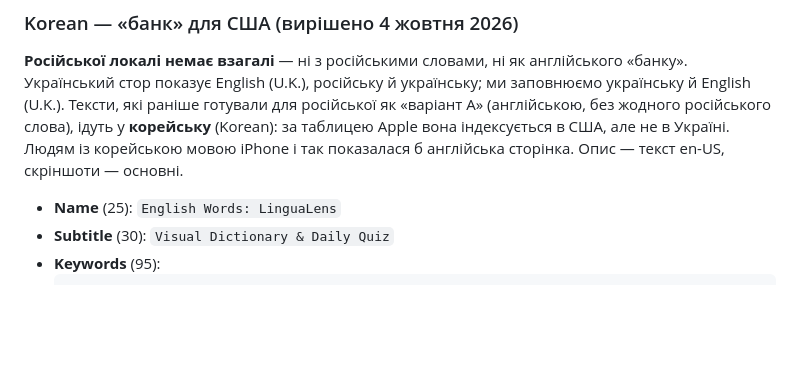
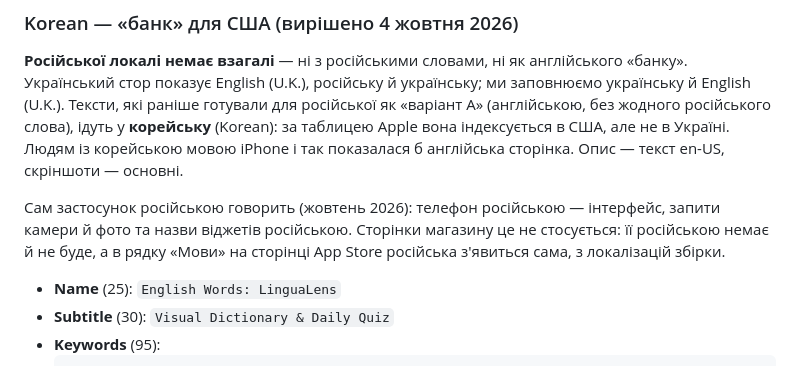
Before and after one commit to maranferij-lang/LinguaLens, a Markdown page: APPSTORE.md, the part around the change. Rendered like a GitHub page; blank space fills up the shorter version.

```diff
--- a/APPSTORE.md
+++ b/APPSTORE.md
@@ -491,6 +491,11 @@ Política de privacidad: https://<server>/privacy
 російського слова), ідуть у **корейську** (Korean): за таблицею Apple вона
 індексується в США, але не в Україні. Людям із корейською мовою iPhone і так
 показалася б англійська сторінка. Опис — текст en-US, скріншоти — основні.
+
+Сам застосунок російською говорить (жовтень 2026): телефон російською —
+інтерфейс, запити камери й фото та назви віджетів російською. Сторінки
+магазину це не стосується: її російською немає й не буде, а в рядку «Мови»
+на сторінці App Store російська з'явиться сама, з локалізацій збірки.
 
 - **Name** (25): `English Words: LinguaLens`
 - **Subtitle** (30): `Visual Dictionary & Daily Quiz`
```
Also changed, not shown: README.md (+3 -3 lines), TESTING.md (+4 -3 lines).
